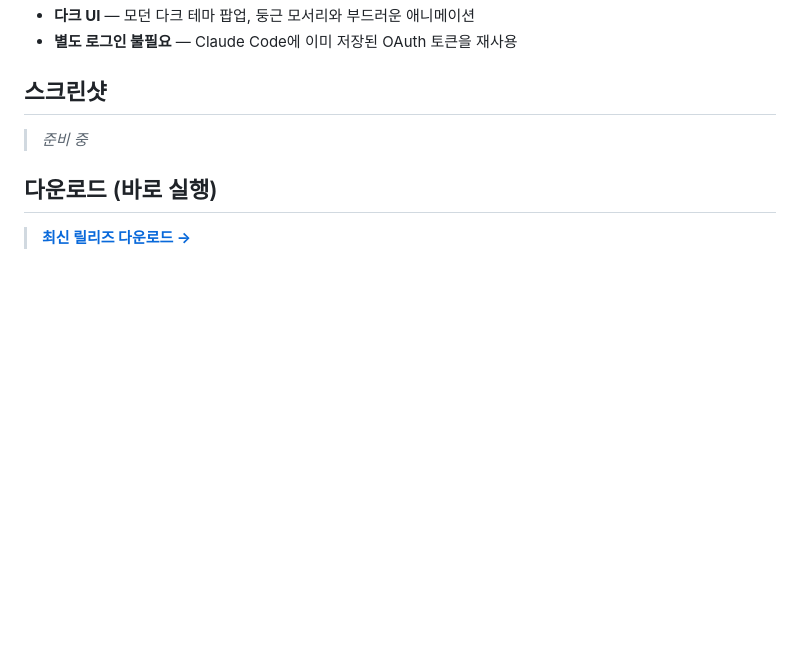
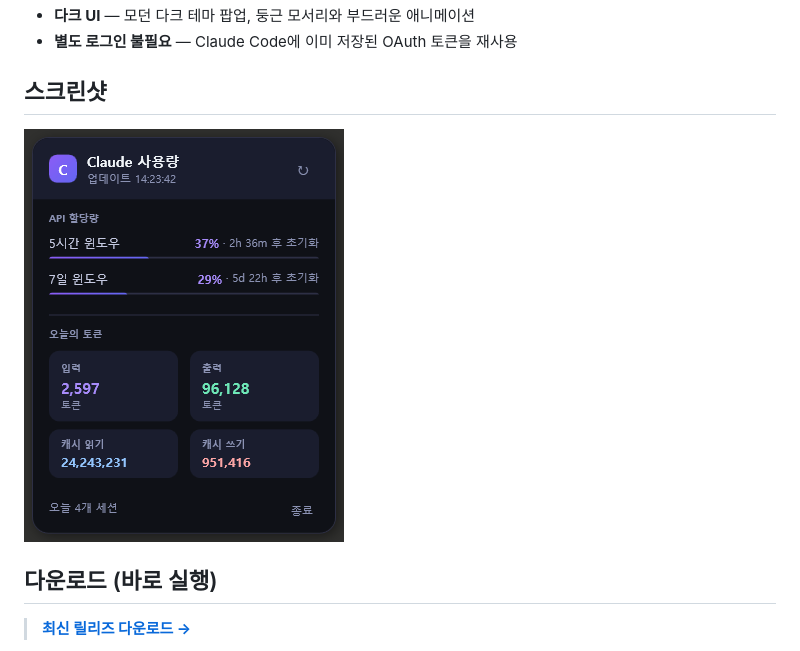
Before and after one commit to jeiel85/claude-usage-tray-windows, a Markdown page: README.md, the part around the change. GitHub-like rendering; pictures changed too: docs/screenshot.png (added); blank space fills up the shorter version.

Commit message:
docs: add app screenshot to README
Co-Authored-By: Claude Sonnet 4.6 <noreply@anthropic.com>

```diff
--- a/README.md
+++ b/README.md
@@ -21,7 +21,7 @@ Windows 시스템 트레이에서 Claude AI 사용량을 실시간으로 모니
 
 ## 스크린샷
 
-> *준비 중*
+![Claude Usage Tray 스크린샷](docs/screenshot.png)
 
 ## 다운로드 (바로 실행)
 
```
